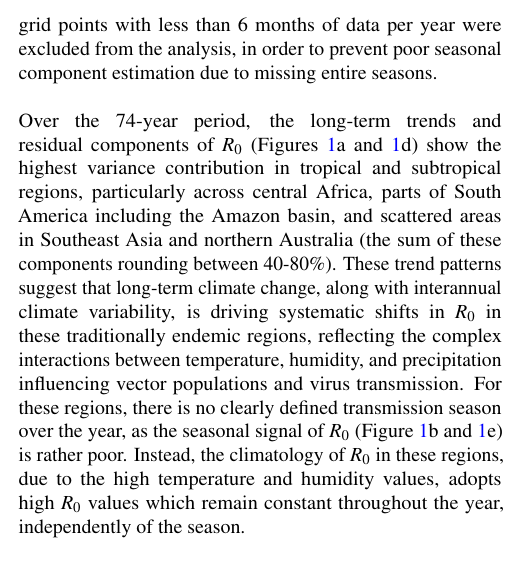
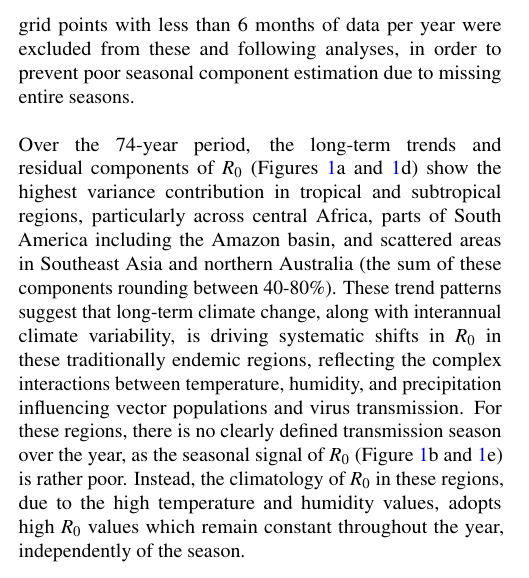
Before and after one commit to jacorvillo/second_paper, a LaTeX paper (main.tex): part of one column of page 5 of 17, cut so that both start at the same text. Compiled offline with pdfLaTeX.

Commit message:
Clarify data handling and filtering

```diff
--- a/main.tex
+++ b/main.tex
@@ -190,7 +190,7 @@ Causality analyses between $R_0$ and climate variability indices were performed
   \label{fig:global-timescale-decomposition-2}
 \end{figure*}
 
-The resulting timescale decomposition maps for $R_0$ global outputs for the whole time series can be found in Figure \ref{fig:global-timescale-decomposition}, along with the component time series for the cities of Iquitos, Peru, known to be a traditional hotspot of \textit{Aedes}-borne diseases, and Santa Fe, Argentina. The optimal span values of LOESS smoothing for the timescale decomposition methodology for this sample period was found to be 8 months for the $GCV$ verification metric. It is worth noting that, because the $R_0$ metric operates in certain temperature ranges, grid points with less than 6 months of data per year were excluded from the analysis, in order to prevent poor seasonal component estimation due to missing entire seasons.
+The resulting timescale decomposition maps for $R_0$ global outputs for the whole time series can be found in Figure \ref{fig:global-timescale-decomposition}, along with the component time series for the cities of Iquitos, Peru, known to be a traditional hotspot of \textit{Aedes}-borne diseases, and Santa Fe, Argentina. The optimal span values of LOESS smoothing for the timescale decomposition methodology for this sample period was found to be 8 months for the $GCV$ verification metric. It is worth noting that, because the $R_0$ metric operates in certain temperature ranges, grid points with less than 6 months of data per year were excluded from these and following analyses, in order to prevent poor seasonal component estimation due to missing entire seasons.
 \\
 \\
 Over the 74-year period, the long-term trends and residual components of $R_0$ (Figures \ref{fig:global-timescale-decomposition}a and \ref{fig:global-timescale-decomposition}d) show the highest variance contribution in tropical and subtropical regions, particularly across central Africa, parts of South America including the Amazon basin, and scattered areas in Southeast Asia and northern Australia (the sum of these components rounding between 40-80\%). These trend patterns suggest that long-term climate change, along with interannual climate variability, is driving systematic shifts in $R_0$ in these traditionally endemic regions, reflecting the complex interactions between temperature, humidity, and precipitation influencing vector populations and virus transmission. For these regions, there is no clearly defined transmission season over the year, as the seasonal signal of $R_0$ (Figure \ref{fig:global-timescale-decomposition}b and \ref{fig:global-timescale-decomposition}e) is rather poor. Instead, the climatology of $R_0$ in these regions, due to the high temperature and humidity values, adopts high $R_0$ values which remain constant throughout the year, independently of the season.
```
